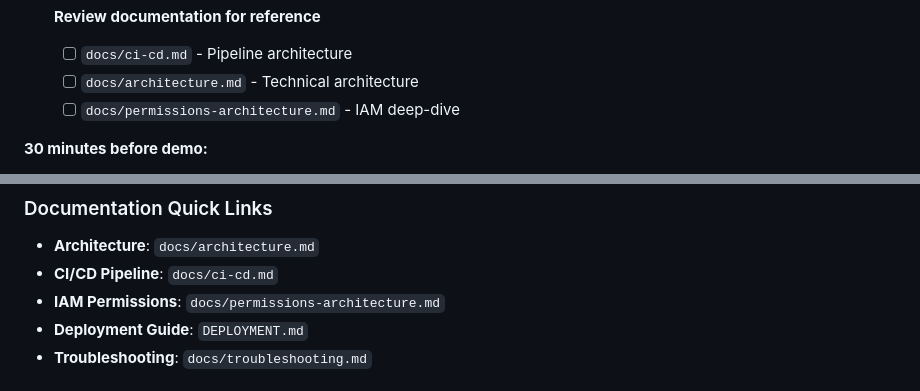
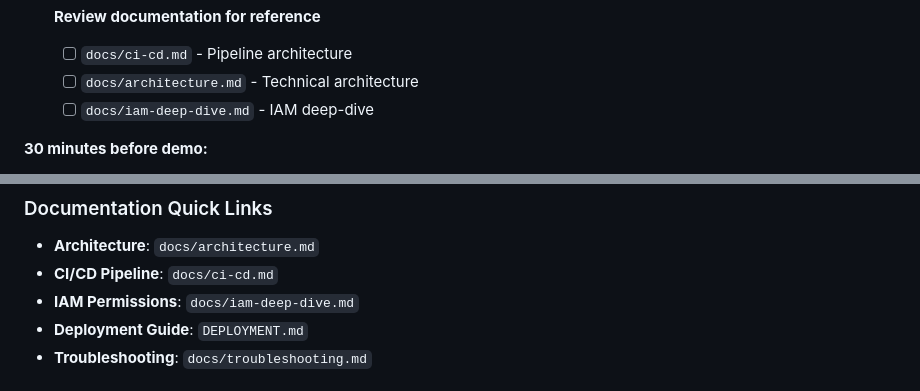
Before and after one commit to Celtikill/static-site, a Markdown page: DEMO_AGENDA.md, 2 parts joined by grey strips. Drawn GitHub-style.

Commit message:
docs: demo agenda

```diff
--- a/DEMO_AGENDA.md
+++ b/DEMO_AGENDA.md
@@ -55,7 +55,7 @@ This demonstration showcases enterprise-grade AWS multi-account infrastructure d
 - [ ] **Review documentation for reference**
   - [ ] `docs/ci-cd.md` - Pipeline architecture
   - [ ] `docs/architecture.md` - Technical architecture
-  - [ ] `docs/permissions-architecture.md` - IAM deep-dive
+  - [ ] `docs/iam-deep-dive.md` - IAM deep-dive
 
 **30 minutes before demo:**
 - [ ] Re-verify all websites are down (clean slate for demo)
@@ -659,7 +659,7 @@ curl -I <website-url>
 
 - **Architecture**: `docs/architecture.md`
 - **CI/CD Pipeline**: `docs/ci-cd.md`
-- **IAM Permissions**: `docs/permissions-architecture.md`
+- **IAM Permissions**: `docs/iam-deep-dive.md`
 - **Deployment Guide**: `DEPLOYMENT.md`
 - **Troubleshooting**: `docs/troubleshooting.md`
 
```
